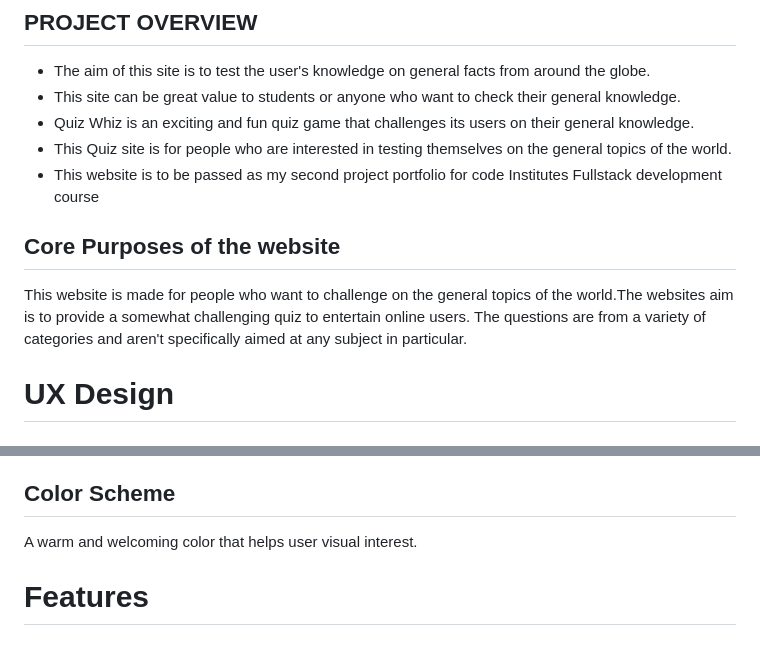
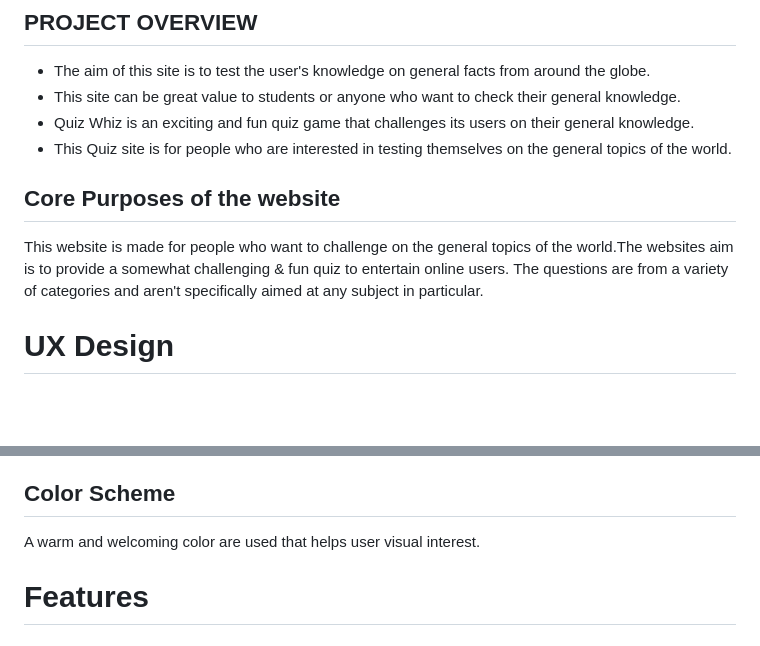
Before and after one commit to vijaylaxmipb/QuizWhiz, a Markdown page: README.md, 2 parts joined by grey strips. Drawn GitHub-style; blank space fills up the shorter version.

```diff
--- a/README.md
+++ b/README.md
@@ -8,10 +8,10 @@
 - This site can be great value to students or anyone who want to check their general knowledge.
 - Quiz Whiz is an exciting and fun quiz game that challenges its users on their general knowledge.
 - This Quiz site is for people who are interested in testing themselves on the general topics of the world.
-- This website is to be passed as my second project portfolio for code Institutes Fullstack development course
+
 
 ## Core Purposes of the website
-This website is made for people who want to challenge on the general topics of the world.The websites aim is to provide a somewhat challenging quiz to entertain online users. The questions are from a variety of categories and aren't specifically aimed at any subject in particular.
+This website is made for people who want to challenge on the general topics of the world.The websites aim is to provide a somewhat challenging & fun quiz to entertain online users. The questions are from a variety of categories and aren't specifically aimed at any subject in particular.
 
 # UX Design
 
@@ -111,7 +111,7 @@ This website is made for people who want to challenge on the general topics of t
 
 
 ## Color Scheme
-A warm and welcoming color that helps user visual interest.
+A warm and welcoming color are used that helps user visual interest.
 
 # Features
 ## Landing Page
```
Also changed, not shown: other parts of README.md (+1 -1 lines).
